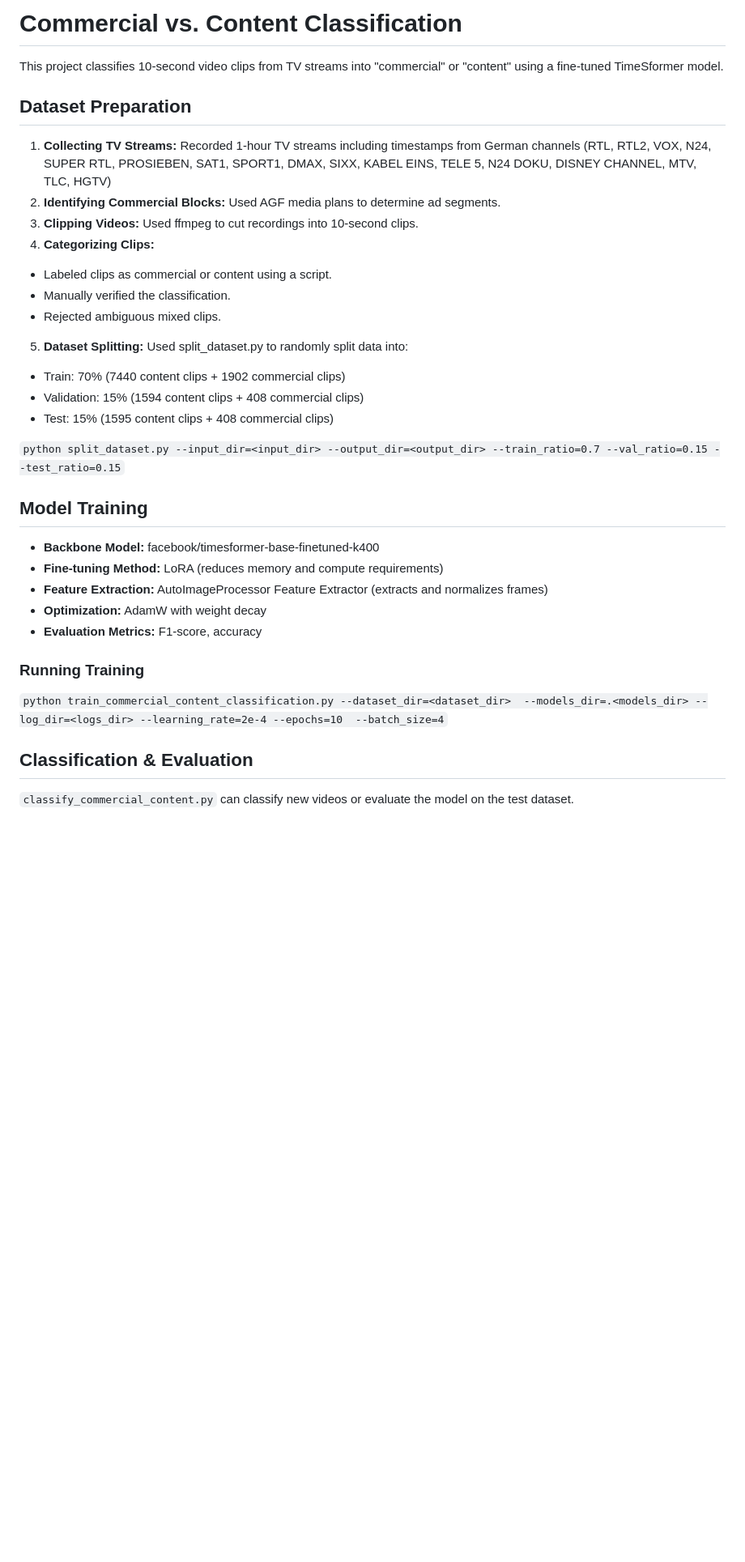
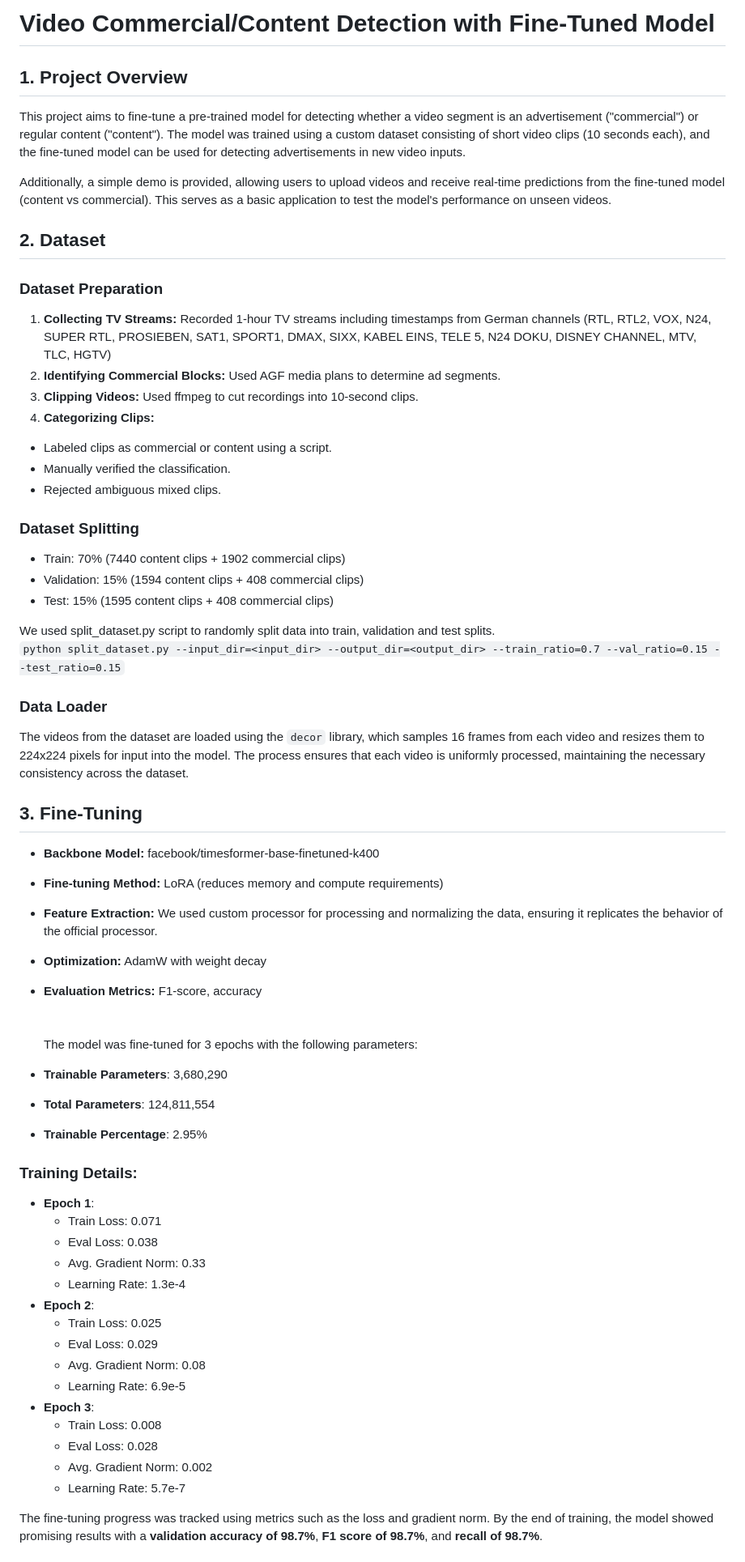
Before and after one commit to HencAd/CV_project, a Markdown page: README.md, the part around the change printed below. Shown: that part at 81% size. Rendered like a GitHub page; blank space fills up the shorter version.

```diff
--- a/README.md
+++ b/README.md
@@ -1,9 +1,12 @@
-# **Commercial vs. Content Classification**
+# Video Commercial/Content Detection with Fine-Tuned Model
+## 1. Project Overview
 
-This project classifies 10-second video clips from TV streams into "commercial" or "content" using a fine-tuned TimeSformer model.
+This project aims to fine-tune a pre-trained model for detecting whether a video segment is an advertisement ("commercial") or regular content ("content"). The model was trained using a custom dataset consisting of short video clips (10 seconds each), and the fine-tuned model can be used for detecting advertisements in new video inputs.
 
-## **Dataset Preparation**
+Additionally, a simple demo is provided, allowing users to upload videos and receive real-time predictions from the fine-tuned model (content vs commercial). This serves as a basic application to test the model's performance on unseen videos.
 
+## 2. Dataset
+### Dataset Preparation
 1. **Collecting TV Streams:** Recorded 1-hour TV streams including timestamps from German channels (RTL, RTL2, VOX, N24, SUPER RTL, PROSIEBEN, SAT1, SPORT1, DMAX, SIXX, KABEL EINS, TELE 5, N24 DOKU, DISNEY CHANNEL, MTV, TLC, HGTV)
 2. **Identifying Commercial Blocks:** Used AGF media plans to determine ad segments.
 3. **Clipping Videos:** Used ffmpeg to cut recordings into 10-second clips.
@@ -12,26 +15,48 @@ This project classifies 10-second video clips from TV streams into "commercial"
 - Manually verified the classification.
 - Rejected ambiguous mixed clips.
 
-5. **Dataset Splitting:** Used split_dataset.py to randomly split data into:
+### Dataset Splitting
 - Train: 70% (7440 content clips + 1902 commercial clips)
 - Validation: 15% (1594 content clips + 408 commercial clips)
 - Test: 15% (1595 content clips + 408 commercial clips)
 
+We used split_dataset.py script to randomly split data into train, validation and test splits.<br>
 `python split_dataset.py --input_dir=<input_dir> --output_dir=<output_dir> --train_ratio=0.7 --val_ratio=0.15 --test_ratio=0.15`
 
-## **Model Training**
+### Data Loader
+The videos from the dataset are loaded using the `decor` library, which samples 16 frames from each video and resizes them to 224x224 pixels for input into the model. The process ensures that each video is uniformly processed, maintaining the necessary consistency across the dataset.
+
+## 3. Fine-Tuning
 
 - **Backbone Model:** facebook/timesformer-base-finetuned-k400
 - **Fine-tuning Method:** LoRA (reduces memory and compute requirements)
-- **Feature Extraction:** AutoImageProcessor Feature Extractor (extracts and normalizes frames)
+- **Feature Extraction:** We used custom processor for processing and normalizing the data, ensuring it replicates the behavior of the official processor.
 - **Optimization:** AdamW with weight decay
 - **Evaluation Metrics:** F1-score, accuracy
+  <br><br><br>
+The model was fine-tuned for 3 epochs with the following parameters:
 
-### **Running Training**
+- **Trainable Parameters**: 3,680,290
+- **Total Parameters**: 124,811,554
+- **Trainable Percentage**: 2.95%
 
-`python train_commercial_content_classification.py --dataset_dir=<dataset_dir>  --models_dir=.<models_dir> --log_dir=<logs_dir> --learning_rate=2e-4 --epochs=10  --batch_size=4`
+### Training Details:
 
-## **Classification & Evaluation**
+- **Epoch 1**:
+    - Train Loss: 0.071
+    - Eval Loss: 0.038
+    - Avg. Gradient Norm: 0.33
+    - Learning Rate: 1.3e-4
+- **Epoch 2**:
+    - Train Loss: 0.025
+    - Eval Loss: 0.029
+    - Avg. Gradient Norm: 0.08
+    - Learning Rate: 6.9e-5
+- **Epoch 3**:
+    - Train Loss: 0.008
+    - Eval Loss: 0.028
+    - Avg. Gradient Norm: 0.002
+    - Learning Rate: 5.7e-7
 
-`classify_commercial_content.py` can classify new videos or evaluate the model on the test dataset.
+The fine-tuning progress was tracked using metrics such as the loss and gradient norm. By the end of training, the model showed promising results with a **validation accuracy of 98.7%**, **F1 score of 98.7%**, and **recall of 98.7%**.
 
```
Also changed, not shown: other parts of README.md (+57 -33 lines).
